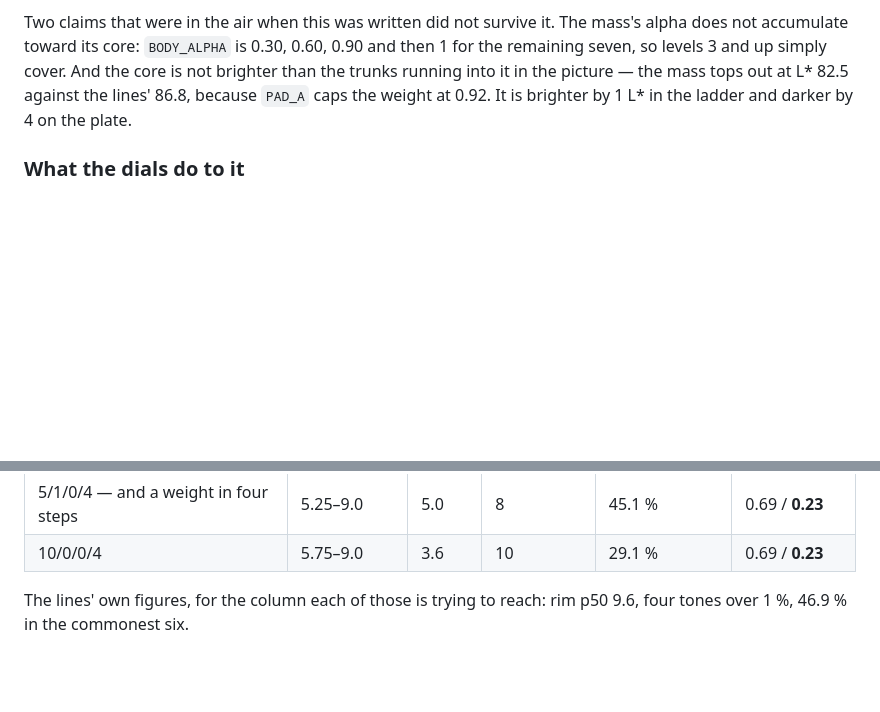
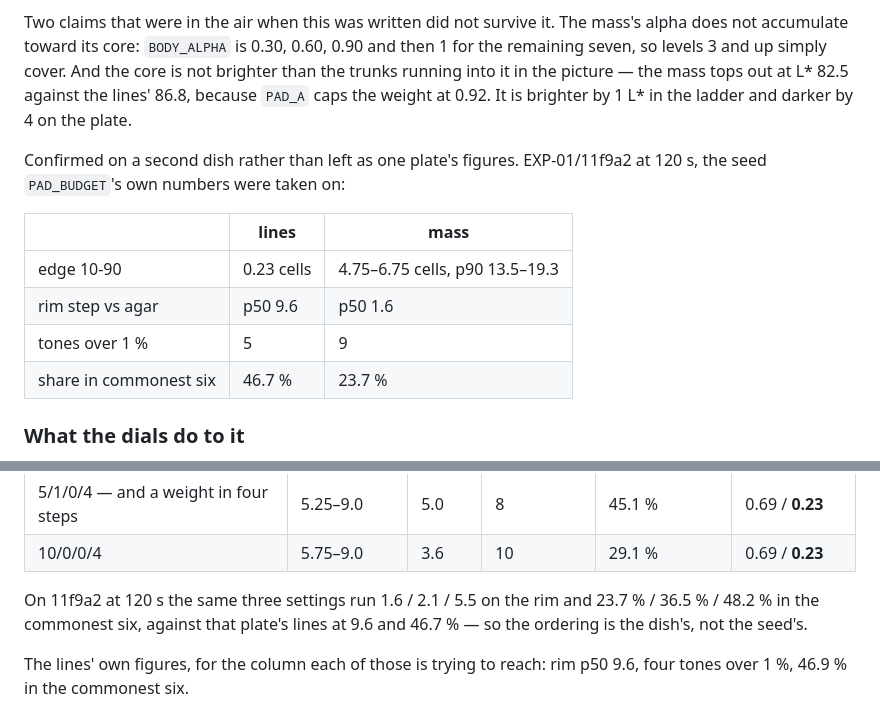
Before and after one commit to ivjames/slime, a Markdown page: tools/README.md, 2 parts joined by grey strips. Drawn GitHub-style; blank space fills up the shorter version.

Commit message:
Confirm the ink figures on a second dish
One plate's numbers are an anecdote. EXP-01/11f9a2 at 120 s — the seed
PAD_BUDGET's own figures were taken on — reads the same way: the mass's edge
is 4.75-6.75 cells against the lines' 0.23, it steps 1.6 L* against bare agar
where a line steps 9.6, and it holds 23.7% of itself in its commonest six
tones where the lines hold 46.7%. The dials order the same way there too.

Co-Authored-By: Claude Opus 5 <noreply@anthropic.com>
Claude-Session: https://claude.ai/code/session_01Dpt1gCK1t5xJeYj55Kw7s5

```diff
--- a/tools/README.md
+++ b/tools/README.md
@@ -390,6 +390,16 @@ mass tops out at L\* 82.5 against the lines' 86.8, because `PAD_A` caps the
 weight at 0.92. It is brighter by 1 L\* in the ladder and darker by 4 on the
 plate.
 
+Confirmed on a second dish rather than left as one plate's figures.
+EXP-01/11f9a2 at 120 s, the seed `PAD_BUDGET`'s own numbers were taken on:
+
+| | lines | mass |
+|---|---|---|
+| edge 10-90 | 0.23 cells | 4.75–6.75 cells, p90 13.5–19.3 |
+| rim step vs agar | p50 9.6 | p50 1.6 |
+| tones over 1 % | 5 | 9 |
+| share in commonest six | 46.7 % | 23.7 % |
+
 ### What the dials do to it
 
 `step` is `SLIME.mass()`'s, unchanged in definition from `mass.js`: the
@@ -404,6 +414,10 @@ where the tissue is wide. The clip scored 0.92 on the second of those.
 | 5/1/1/0 — and rules | 5.75–7.5 | 1.6 | 5 | 29.1 % | 0.631 / 0.265 |
 | 5/1/0/4 — and a weight in four steps | 5.25–9.0 | 5.0 | 8 | 45.1 % | 0.69 / **0.23** |
 | 10/0/0/4 | 5.75–9.0 | 3.6 | 10 | 29.1 % | 0.69 / **0.23** |
+
+On 11f9a2 at 120 s the same three settings run 1.6 / 2.1 / 5.5 on the rim and
+23.7 % / 36.5 % / 48.2 % in the commonest six, against that plate's lines at
+9.6 and 46.7 % — so the ordering is the dish's, not the seed's.
 
 The lines' own figures, for the column each of those is trying to reach: rim
 p50 9.6, four tones over 1 %, 46.9 % in the commonest six.
```
